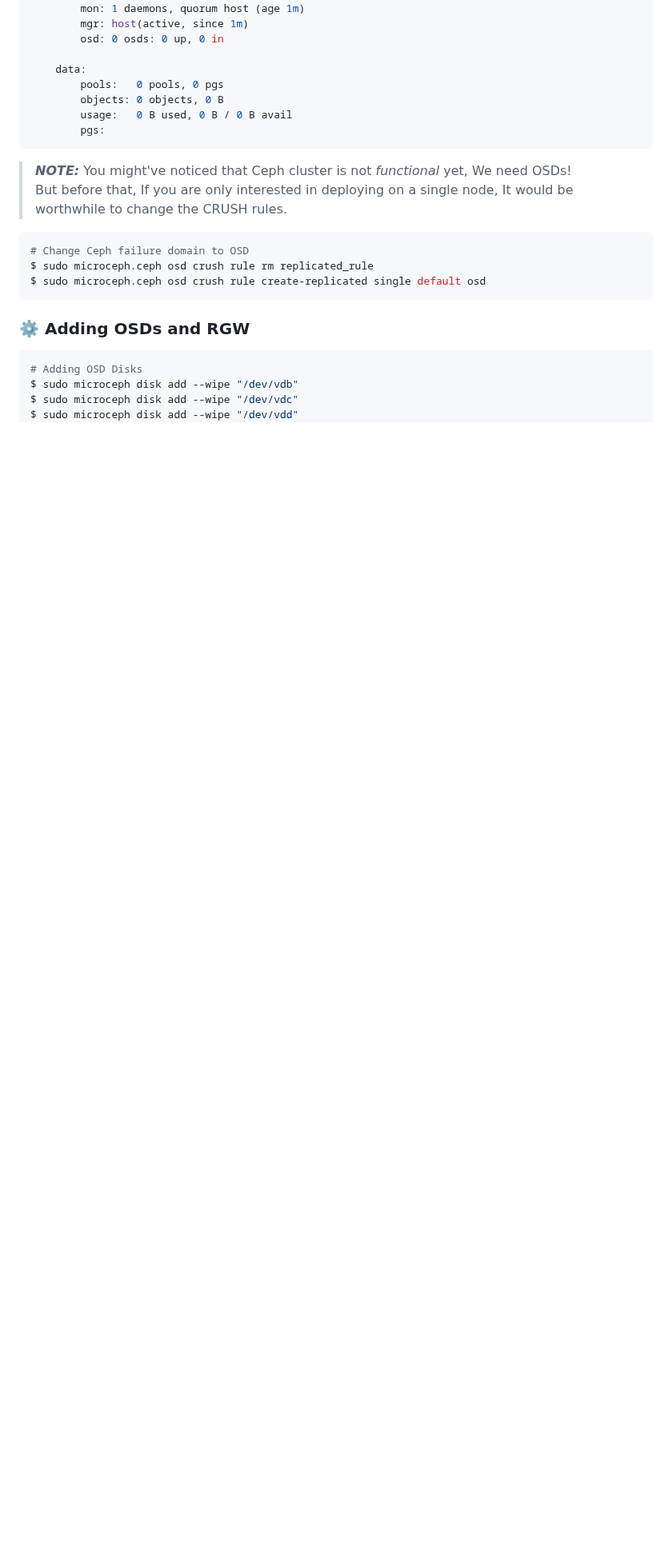
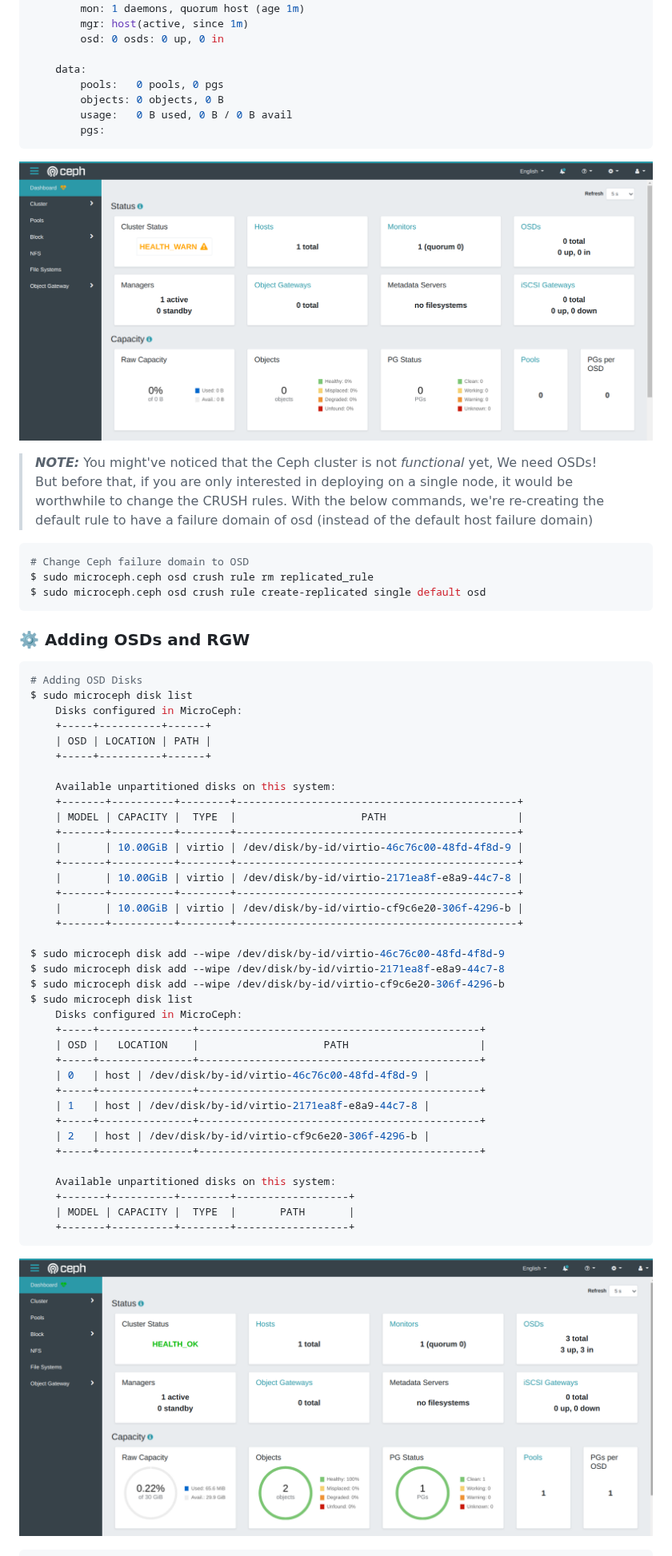
Before and after one commit to canonical/microceph, a Markdown page: README.md, the part around one of its changes. Shown at 80% size. GitHub-like rendering; pictures changed too: assets/add_osd.png (added), assets/bootstrap.png (added); blank space fills up the shorter version.

Commit message:
Added Ceph Dashboard images.
Signed-off-by: utkarshbhatthere <utkarsh.bhatt@canonical.com>

````diff
--- a/README.md
+++ b/README.md
@@ -56,9 +56,11 @@ $ sudo microceph.ceph status
         pgs:
 ```
 
+![Dashboard](/assets/bootstrap.png)
+
 > **_NOTE:_**
-You might've noticed that Ceph cluster is not _functional_ yet, We need OSDs!<br>
-But before that, If you are only interested in deploying on a single node, It would be worthwhile to change the CRUSH rules.
+You might've noticed that the Ceph cluster is not _functional_ yet, We need OSDs!<br>
+But before that, if you are only interested in deploying on a single node, it would be worthwhile to change the CRUSH rules. With the below commands, we're re-creating the default rule to have a failure domain of osd (instead of the default host failure domain)
 
 ```bash
 # Change Ceph failure domain to OSD
@@ -68,9 +70,47 @@ $ sudo microceph.ceph osd crush rule create-replicated single default osd
 ### ⚙️ Adding OSDs and RGW
 ```bash
 # Adding OSD Disks
-$ sudo microceph disk add --wipe "/dev/vdb"
-$ sudo microceph disk add --wipe "/dev/vdc"
-$ sudo microceph disk add --wipe "/dev/vdd"
+$ sudo microceph disk list
+    Disks configured in MicroCeph:
+    +-----+----------+------+
+    | OSD | LOCATION | PATH |
+    +-----+----------+------+
+
+    Available unpartitioned disks on this system:
+    +-------+----------+--------+---------------------------------------------+
+    | MODEL | CAPACITY |  TYPE  |                    PATH                     |
+    +-------+----------+--------+---------------------------------------------+
+    |       | 10.00GiB | virtio | /dev/disk/by-id/virtio-46c76c00-48fd-4f8d-9 |
+    +-------+----------+--------+---------------------------------------------+
+    |       | 10.00GiB | virtio | /dev/disk/by-id/virtio-2171ea8f-e8a9-44c7-8 |
+    +-------+----------+--------+---------------------------------------------+
+    |       | 10.00GiB | virtio | /dev/disk/by-id/virtio-cf9c6e20-306f-4296-b |
+    +-------+----------+--------+---------------------------------------------+
+
+$ sudo microceph disk add --wipe /dev/disk/by-id/virtio-46c76c00-48fd-4f8d-9
+$ sudo microceph disk add --wipe /dev/disk/by-id/virtio-2171ea8f-e8a9-44c7-8
+$ sudo microceph disk add --wipe /dev/disk/by-id/virtio-cf9c6e20-306f-4296-b
+$ sudo microceph disk list
+    Disks configured in MicroCeph:
+    +-----+---------------+---------------------------------------------+
+    | OSD |   LOCATION    |                    PATH                     |
+    +-----+---------------+---------------------------------------------+
+    | 0   | host | /dev/disk/by-id/virtio-46c76c00-48fd-4f8d-9 |
+    +-----+---------------+---------------------------------------------+
+    | 1   | host | /dev/disk/by-id/virtio-2171ea8f-e8a9-44c7-8 |
+    +-----+---------------+---------------------------------------------+
+    | 2   | host | /dev/disk/by-id/virtio-cf9c6e20-306f-4296-b |
+    +-----+---------------+---------------------------------------------+
+
+    Available unpartitioned disks on this system:
+    +-------+----------+--------+------------------+
+    | MODEL | CAPACITY |  TYPE  |       PATH       |
+    +-------+----------+--------+------------------+
+```
+
+![Dashboard](/assets/add_osd.png)
+
+```bash
 # Adding RGW Service
 $ sudo microceph enable rgw
 # Perform IO and Check cluster status
````
Also changed, not shown: other parts of README.md (+10 -8 lines), assets/enable_rgw.png (added).
